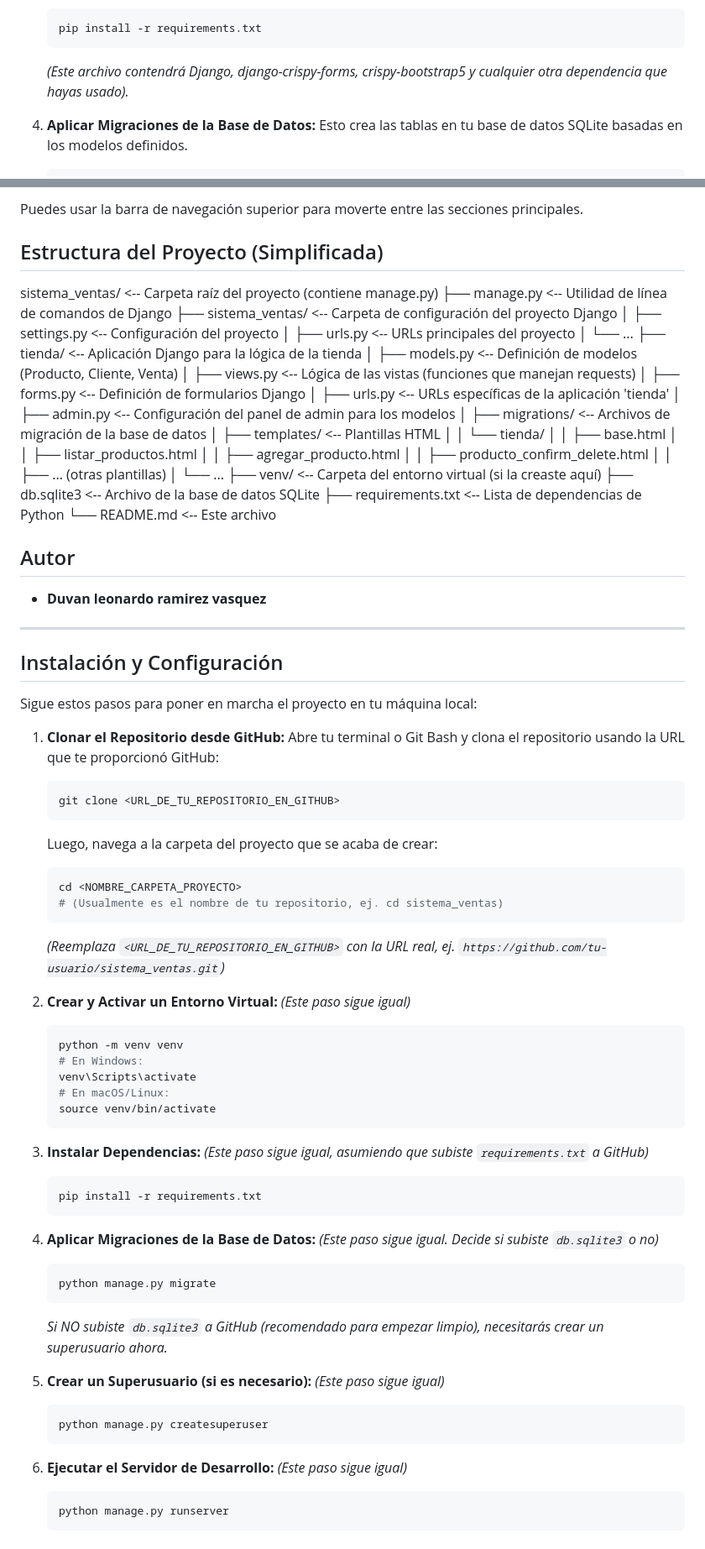
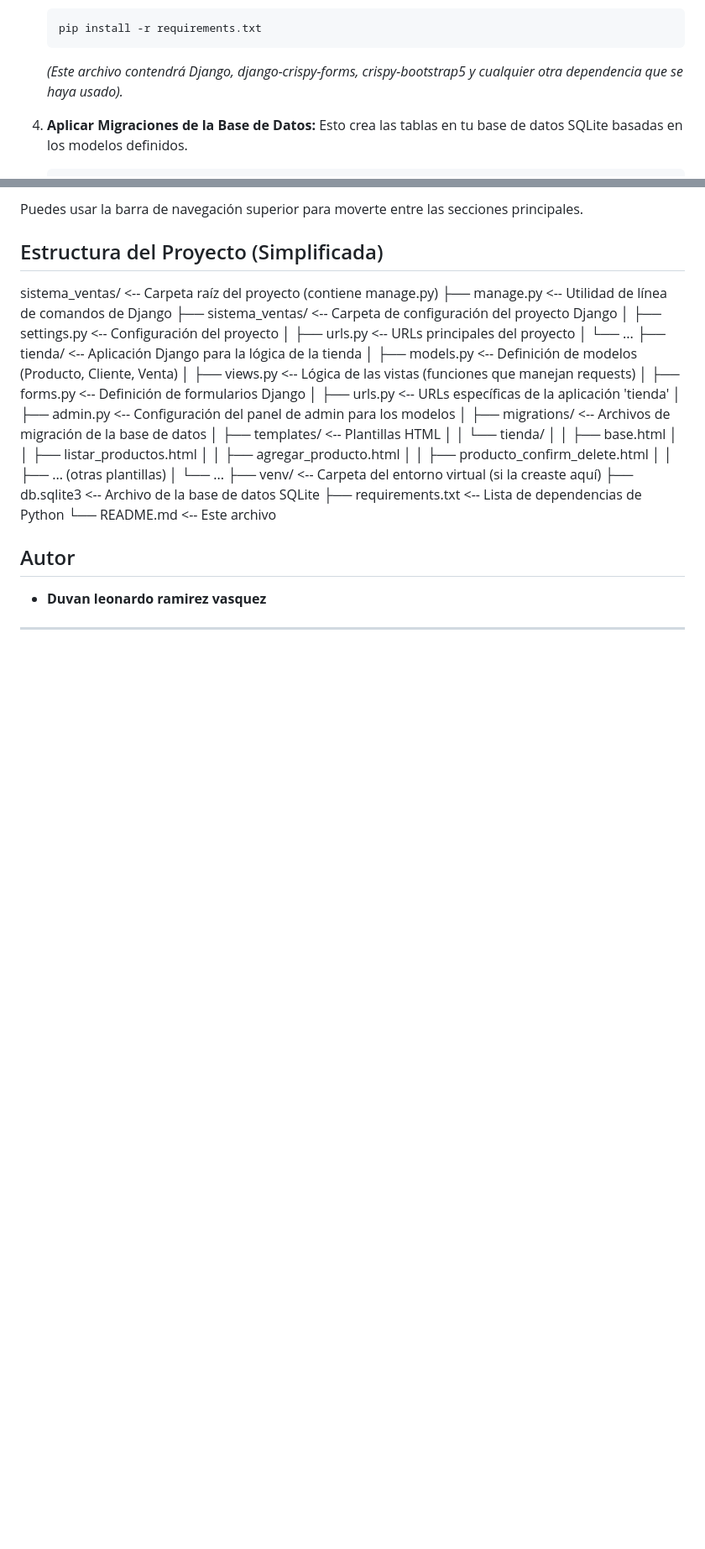
Before and after one commit to RockMake/Tienda_crud, a Markdown page: README.md, 2 parts joined by grey strips. Shown at 84% size. Drawn GitHub-style; blank space fills up the shorter version.

````diff
--- a/README.md
+++ b/README.md
@@ -67,7 +67,7 @@ Sigue estos pasos para poner en marcha el proyecto en tu máquina local:
     ```bash
     pip install -r requirements.txt
     ```
-    *(Este archivo contendrá Django, django-crispy-forms, crispy-bootstrap5 y cualquier otra dependencia que hayas usado).*
+    *(Este archivo contendrá Django, django-crispy-forms, crispy-bootstrap5 y cualquier otra dependencia que se haya usado).*
 
 4.  **Aplicar Migraciones de la Base de Datos:**
     Esto crea las tablas en tu base de datos SQLite basadas en los modelos definidos.
@@ -133,55 +133,3 @@ sistema_ventas/       <-- Carpeta raíz del proyecto (contiene manage.py)
 * **Duvan leonardo ramirez vasquez**
 
 ---
-
-
-## Instalación y Configuración
-
-Sigue estos pasos para poner en marcha el proyecto en tu máquina local:
-
-1.  **Clonar el Repositorio desde GitHub:**
-    Abre tu terminal o Git Bash y clona el repositorio usando la URL que te proporcionó GitHub:
-    ```bash
-    git clone <URL_DE_TU_REPOSITORIO_EN_GITHUB>
-    ```
-    Luego, navega a la carpeta del proyecto que se acaba de crear:
-    ```bash
-    cd <NOMBRE_CARPETA_PROYECTO>
-    # (Usualmente es el nombre de tu repositorio, ej. cd sistema_ventas)
-    ```
-    *(Reemplaza `<URL_DE_TU_REPOSITORIO_EN_GITHUB>` con la URL real, ej. `https://github.com/tu-usuario/sistema_ventas.git`)*
-
-2.  **Crear y Activar un Entorno Virtual:**
-    *(Este paso sigue igual)*
-    ```bash
-    python -m venv venv
-    # En Windows:
-    venv\Scripts\activate
-    # En macOS/Linux:
-    source venv/bin/activate
-    ```
-
-3.  **Instalar Dependencias:**
-    *(Este paso sigue igual, asumiendo que subiste `requirements.txt` a GitHub)*
-    ```bash
-    pip install -r requirements.txt
-    ```
-
-4.  **Aplicar Migraciones de la Base de Datos:**
-    *(Este paso sigue igual. Decide si subiste `db.sqlite3` o no)*
-    ```bash
-    python manage.py migrate
-    ```
-    *Si NO subiste `db.sqlite3` a GitHub (recomendado para empezar limpio), necesitarás crear un superusuario ahora.*
-
-5.  **Crear un Superusuario (si es necesario):**
-    *(Este paso sigue igual)*
-    ```bash
-    python manage.py createsuperuser
-    ```
-
-6.  **Ejecutar el Servidor de Desarrollo:**
-    *(Este paso sigue igual)*
-    ```bash
-    python manage.py runserver
-    ```
````
